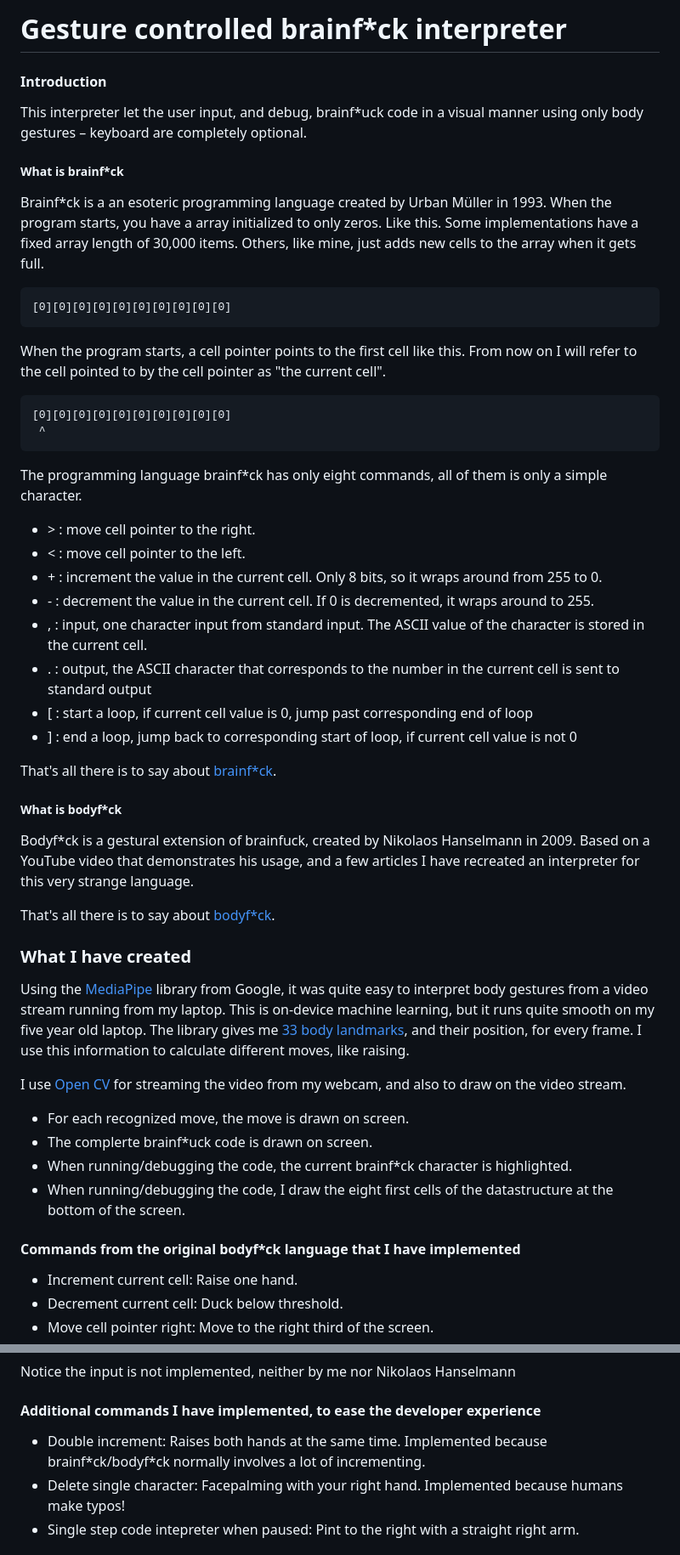
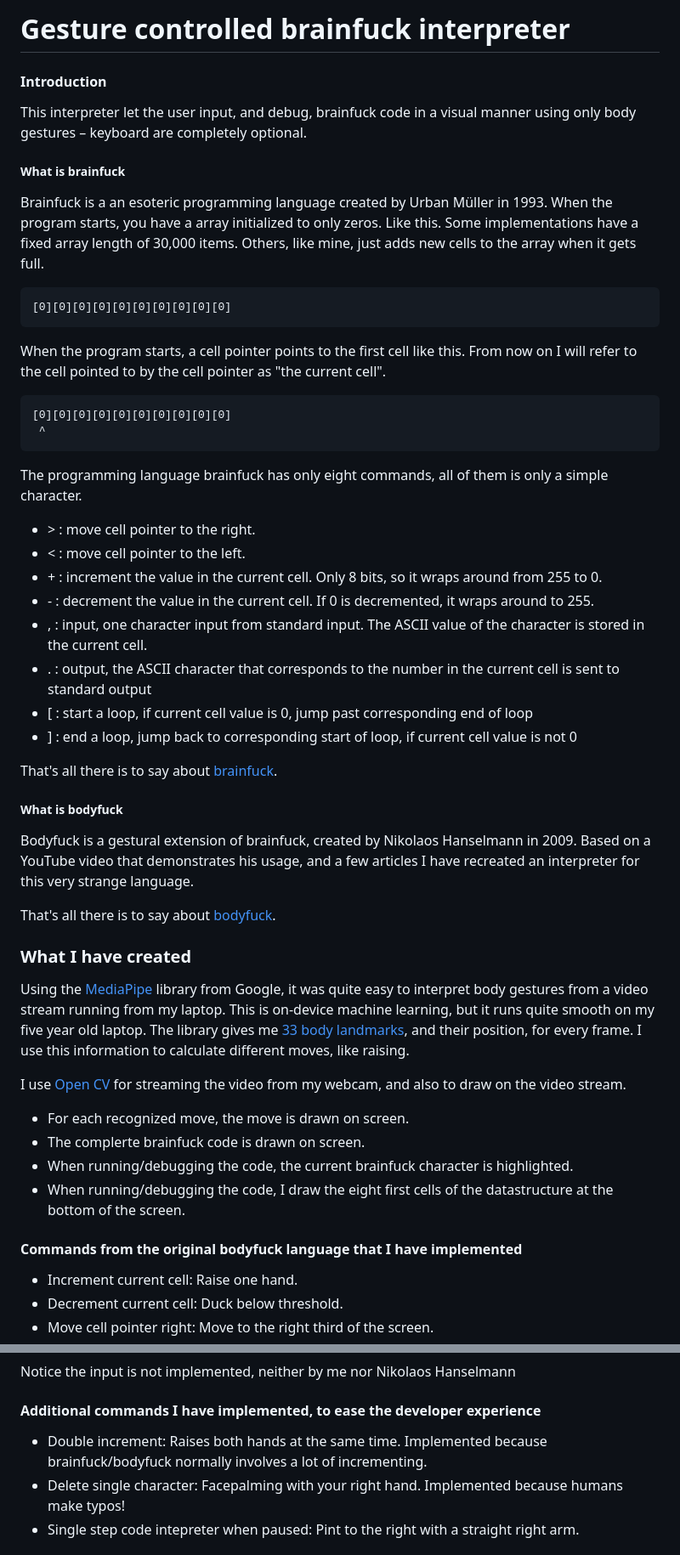
Before and after one commit to tomahg/BodyLanguage, a Markdown page: README.md, 2 parts joined by grey strips. Shown at 85% size. Rendered like a GitHub page.

Commit message:
Fuck it all up!

````diff
--- a/README.md
+++ b/README.md
@@ -1,12 +1,12 @@
-# Gesture controlled brainf\*ck interpreter
+# Gesture controlled brainfuck interpreter
 
 #### Introduction
 
-This interpreter let the user input, and debug, brainf\*uck code in a visual manner using only body gestures – keyboard are completely optional.
+This interpreter let the user input, and debug, brainfuck code in a visual manner using only body gestures – keyboard are completely optional.
 
-##### What is brainf\*ck
+##### What is brainfuck
 
-Brainf\*ck is a an esoteric programming language created by Urban Müller in 1993. When the program starts, you have a array initialized to only zeros. Like this. Some implementations have a fixed array length of 30,000 items. Others, like mine, just adds new cells to the array when it gets full.
+Brainfuck is a an esoteric programming language created by Urban Müller in 1993. When the program starts, you have a array initialized to only zeros. Like this. Some implementations have a fixed array length of 30,000 items. Others, like mine, just adds new cells to the array when it gets full.
 
 ```
 [0][0][0][0][0][0][0][0][0][0]
@@ -19,7 +19,7 @@ When the program starts, a cell pointer points to the first cell like this. From
  ^
 ```
 
-The programming language brainf\*ck has only eight commands, all of them is only a simple character.
+The programming language brainfuck has only eight commands, all of them is only a simple character.
 
 -   \> : move cell pointer to the right.
 -   < : move cell pointer to the left.
@@ -30,13 +30,13 @@ The programming language brainf\*ck has only eight commands, all of them is only
 -   \[ : start a loop, if current cell value is 0, jump past corresponding end of loop
 -   \] : end a loop, jump back to corresponding start of loop, if current cell value is not 0
 
-That's all there is to say about [brainf\*ck](https://esolangs.org/wiki/Brainfuck).
+That's all there is to say about [brainfuck](https://esolangs.org/wiki/Brainfuck).
 
-##### What is bodyf\*ck
+##### What is bodyfuck
 
-Bodyf\*ck is a gestural extension of brainfuck, created by Nikolaos Hanselmann in 2009. Based on a YouTube video that demonstrates his usage, and a few articles I have recreated an interpreter for this very strange language.
+Bodyfuck is a gestural extension of brainfuck, created by Nikolaos Hanselmann in 2009. Based on a YouTube video that demonstrates his usage, and a few articles I have recreated an interpreter for this very strange language.
 
-That's all there is to say about [bodyf\*ck](https://esolangs.org/wiki/Bodyfuck).
+That's all there is to say about [bodyfuck](https://esolangs.org/wiki/Bodyfuck).
 
 ### What I have created
 
@@ -45,11 +45,11 @@ Using the [MediaPipe](https://developers.google.com/mediapipe) library from Goog
 I use [Open CV](https://opencv.org/) for streaming the video from my webcam, and also to draw on the video stream.
 
 -   For each recognized move, the move is drawn on screen.
--   The complerte brainf\*uck code is drawn on screen.
--   When running/debugging the code, the current brainf\*ck character is highlighted.
+-   The complerte brainfuck code is drawn on screen.
+-   When running/debugging the code, the current brainfuck character is highlighted.
 -   When running/debugging the code, I draw the eight first cells of the datastructure at the bottom of the screen.
 
-#### Commands from the original bodyf\*ck language that I have implemented
+#### Commands from the original bodyfuck language that I have implemented
 
 -   Increment current cell: Raise one hand.
 -   Decrement current cell: Duck below threshold.
@@ -65,7 +65,7 @@ Notice the input is not implemented, neither by me nor Nikolaos Hanselmann
 
 #### Additional commands I have implemented, to ease the developer experience
 
--   Double increment: Raises both hands at the same time. Implemented because brainf\*ck/bodyf\*ck normally involves a lot of incrementing.
+-   Double increment: Raises both hands at the same time. Implemented because brainfuck/bodyfuck normally involves a lot of incrementing.
 -   Delete single character: Facepalming with your right hand. Implemented because humans make typos!
 -   Single step code intepreter when paused: Pint to the right with a straight right arm.
 
````
Also changed, not shown: other parts of README.md (+1 -1 lines).
